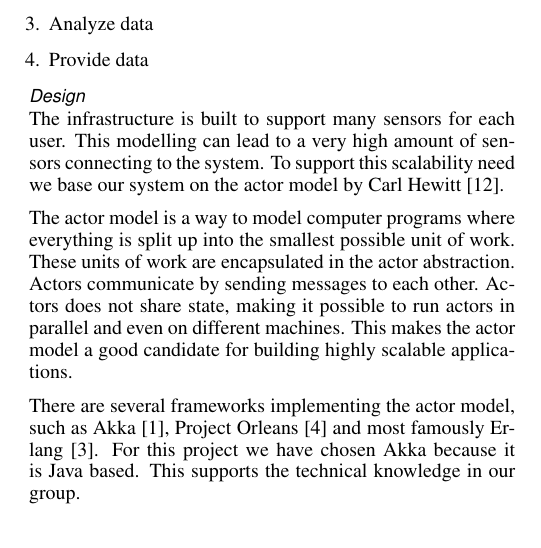
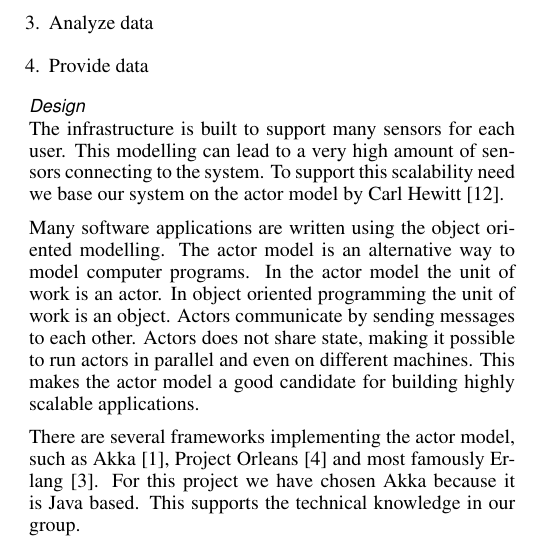
Before and after one commit to mellson/GSE, a LaTeX document (Report/gse_report.tex): part of one column of page 2 of 5, cut so that both start at the same text. Compiled offline with pdfLaTeX.

Commit message:
Actor definition update

```diff
--- a/Report/gse_report.tex
+++ b/Report/gse_report.tex
@@ -205,8 +205,10 @@ The infrastructure is built to support many sensors for each user.
 This modelling can lead to a very high amount of sensors connecting to the system.
 To support this scalability need we base our system on the actor model by Carl Hewitt \cite{hewitt1973universal}.
 
-The actor model is a way to model computer programs where everything is split up into the smallest possible unit of work.
-These units of work are encapsulated in the actor abstraction.
+Many software applications are written using the object oriented modelling.
+The actor model is an alternative way to model computer programs.
+In the actor model the unit of work is an actor.
+In object oriented programming the unit of work is an object.
 Actors communicate by sending messages to each other.
 Actors does not share state, making it possible to run actors in parallel and even on different machines.
 This makes the actor model a good candidate for building highly scalable applications.
```
